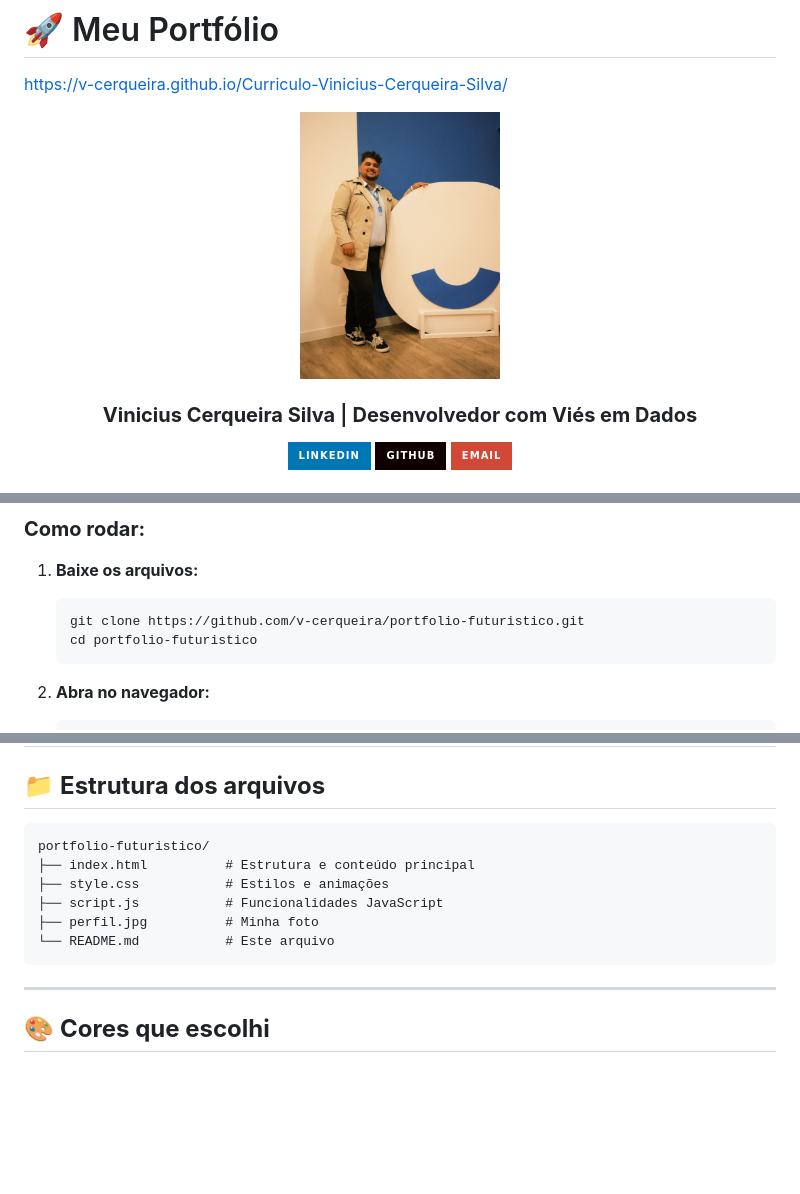
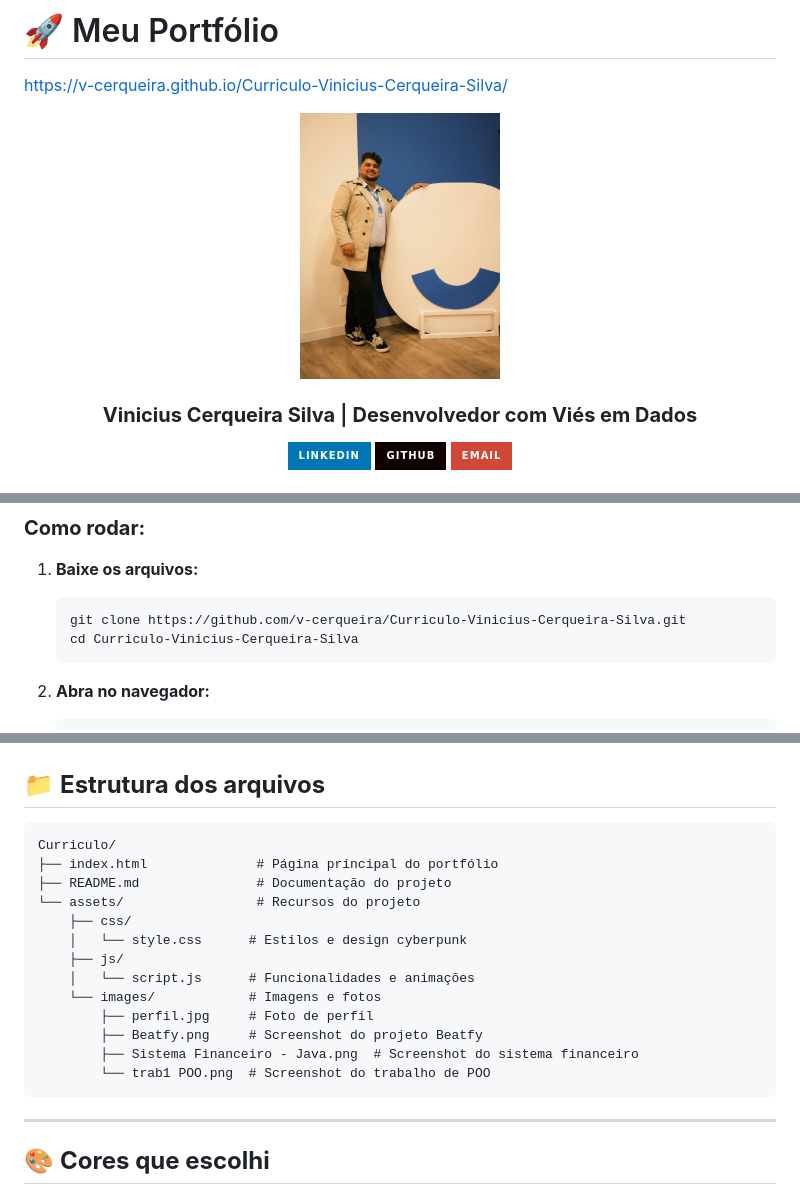
Before and after one commit to v-cerqueira/Curriculo-Vinicius-Cerqueira-Silva, a Markdown page: README.md, 3 parts joined by grey strips. GitHub-like rendering; pictures changed too: assets/images/perfil.jpg (added); badges without logos; blank space fills up the shorter version.

````diff
--- a/README.md
+++ b/README.md
@@ -2,7 +2,7 @@
 https://v-cerqueira.github.io/Curriculo-Vinicius-Cerqueira-Silva/
 
 <div align="center">
-  <img src="perfil.jpg" alt="Vinicius Cerqueira Silva" width="200" style="border-radius: 50%; border: 3px solid #00BCD4; box-shadow: 0 0 30px rgba(0, 188, 212, 0.5);">
+  <img src="assets/images/perfil.jpg" alt="Vinicius Cerqueira Silva" width="200" style="border-radius: 50%; border: 3px solid #00BCD4; box-shadow: 0 0 30px rgba(0, 188, 212, 0.5);">
 
   ### **Vinicius Cerqueira Silva** | **Desenvolvedor com Viés em Dados**
 
@@ -126,8 +126,8 @@ Primeiro trabalho de **Programação Orientada a Objetos**, introduzindo conceit
 ### **Como rodar:**
 1. **Baixe os arquivos:**
    ```bash
-   git clone https://github.com/v-cerqueira/portfolio-futuristico.git
-   cd portfolio-futuristico
+   git clone https://github.com/v-cerqueira/Curriculo-Vinicius-Cerqueira-Silva.git
+   cd Curriculo-Vinicius-Cerqueira-Silva
    ```
 
 2. **Abra no navegador:**
@@ -149,12 +149,19 @@ Primeiro trabalho de **Programação Orientada a Objetos**, introduzindo conceit
 ## 📁 **Estrutura dos arquivos**
 
 ```
-portfolio-futuristico/
-├── index.html          # Estrutura e conteúdo principal
-├── style.css           # Estilos e animações
-├── script.js           # Funcionalidades JavaScript
-├── perfil.jpg          # Minha foto
-└── README.md           # Este arquivo
+Curriculo/
+├── index.html              # Página principal do portfólio
+├── README.md               # Documentação do projeto
+└── assets/                 # Recursos do projeto
+    ├── css/
+    │   └── style.css      # Estilos e design cyberpunk
+    ├── js/
+    │   └── script.js      # Funcionalidades e animações
+    └── images/            # Imagens e fotos
+        ├── perfil.jpg     # Foto de perfil
+        ├── Beatfy.png     # Screenshot do projeto Beatfy
+        ├── Sistema Financeiro - Java.png  # Screenshot do sistema financeiro
+        └── trab1 POO.png  # Screenshot do trabalho de POO
 ```
 
 ---
````
Also changed, not shown: other parts of README.md (+2 -2 lines), assets/images/Beatfy.png (added), assets/images/Sistema Financeiro - Java.png (added), assets/images/trab1 POO.png (added), 3 other files.
